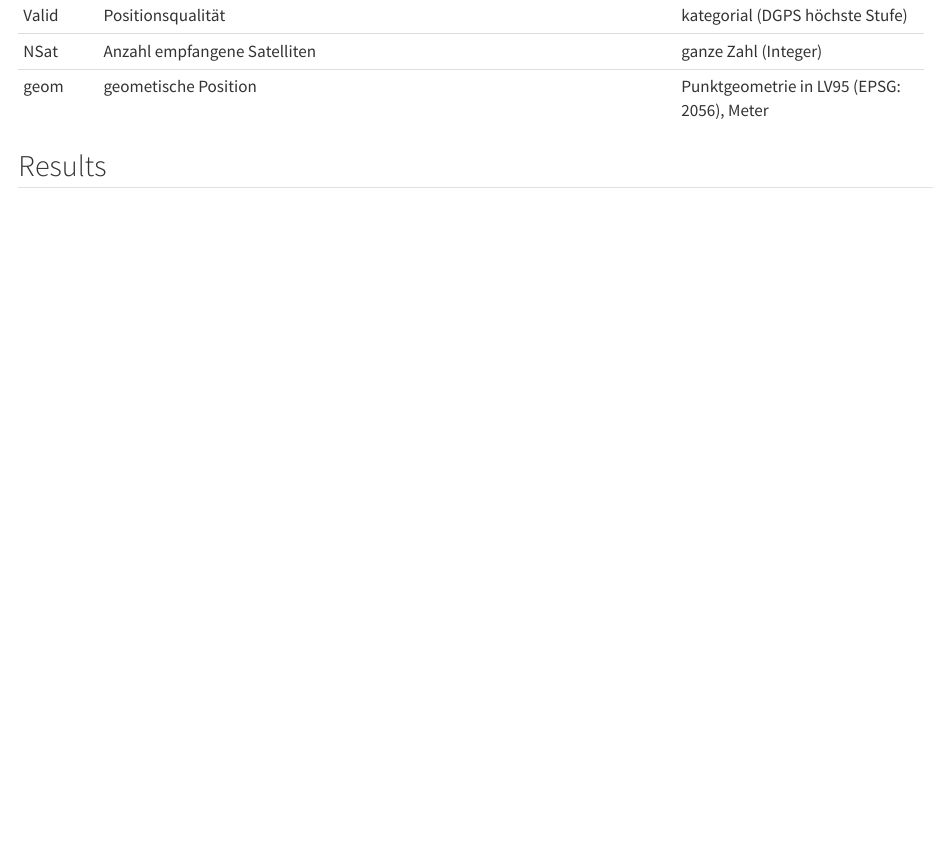
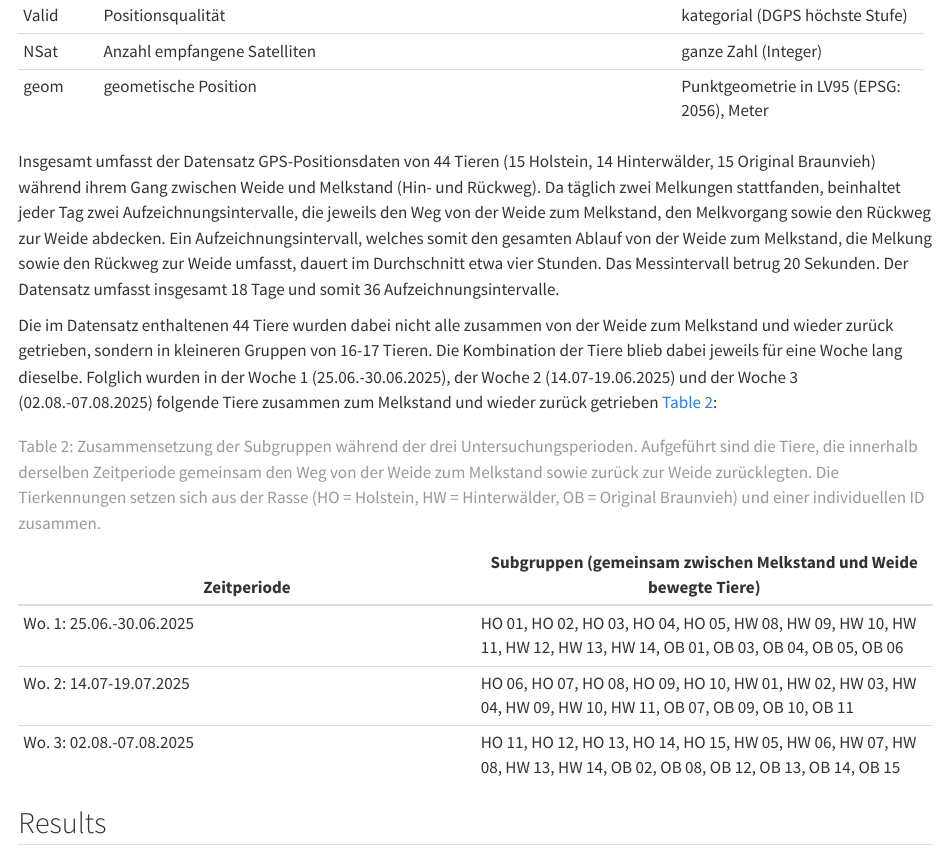
Before and after one commit to amachjon/PAT_Kuh_guyerste_amachjon, a Quarto document (index.qmd): the page in a window 1100 px wide, from 1640 px down. Rendered offline with R 4.5, knitr and Pandoc in place of Quarto, with nearby package versions.

Commit message:
Datenbeschreibung

```diff
--- a/index.qmd
+++ b/index.qmd
@@ -105,7 +105,17 @@ Die vom Projektleiter Manuel Schneider zur Verfügung gestellten Rohdaten umfass
 
 : Datenstruktur der Rohdaten mit Übersicht der enthaltenen Variablen sowie deren Beschreibung und Einheiten {#tbl-Datenstruktur}
 
+Insgesamt umfasst der Datensatz GPS-Positionsdaten von 44 Tieren (15 Holstein, 14 Hinterwälder, 15 Original Braunvieh) während ihrem Gang zwischen Weide und Melkstand (Hin- und Rückweg). Da täglich zwei Melkungen stattfanden, beinhaltet jeder Tag zwei Aufzeichnungsintervalle, die jeweils den Weg von der Weide zum Melkstand, den Melkvorgang sowie den Rückweg zur Weide abdecken. Ein Aufzeichnungsintervall, welches somit den gesamten Ablauf von der Weide zum Melkstand, die Melkung sowie den Rückweg zur Weide umfasst, dauert im Durchschnitt etwa vier Stunden. Das Messintervall betrug 20 Sekunden. Der Datensatz umfasst insgesamt 18 Tage und somit 36 Aufzeichnungsintervalle.
 
+Die im Datensatz enthaltenen 44 Tiere wurden dabei nicht alle zusammen von der Weide zum Melkstand und wieder zurück getrieben, sondern in kleineren Gruppen von 16-17 Tieren. Die Kombination der Tiere blieb dabei jeweils für eine Woche lang dieselbe. Folglich wurden in der Woche 1 (25.06.-30.06.2025), der Woche 2 (14.07-19.06.2025) und der Woche 3 (02.08.-07.08.2025) folgende Tiere zusammen zum Melkstand und wieder zurück getrieben @tbl-Subgruppen:
+
+| Zeitperiode | Subgruppen (gemeinsam zwischen Melkstand und Weide bewegte Tiere) |
+|----|----|
+| Wo. 1: 25.06.-30.06.2025 | HO 01, HO 02, HO 03, HO 04, HO 05, HW 08, HW 09, HW 10, HW 11, HW 12, HW 13, HW 14, OB 01, OB 03, OB 04, OB 05, OB 06 |
+| Wo. 2: 14.07-19.07.2025 | HO 06, HO 07, HO 08, HO 09, HO 10, HW 01, HW 02, HW 03, HW 04, HW 09, HW 10, HW 11, OB 07, OB 09, OB 10, OB 11 |
+| Wo. 3: 02.08.-07.08.2025 | HO 11, HO 12, HO 13, HO 14, HO 15, HW 05, HW 06, HW 07, HW 08, HW 13, HW 14, OB 02, OB 08, OB 12, OB 13, OB 14, OB 15 |
+
+: Zusammensetzung der Subgruppen während der drei Untersuchungsperioden. Aufgeführt sind die Tiere, die innerhalb derselben Zeitperiode gemeinsam den Weg von der Weide zum Melkstand sowie zurück zur Weide zurücklegten. Die Tierkennungen setzen sich aus der Rasse (HO = Holstein, HW = Hinterwälder, OB = Original Braunvieh) und einer individuellen ID zusammen. {#tbl-Subgruppen}
 
 ## Results
 
```
